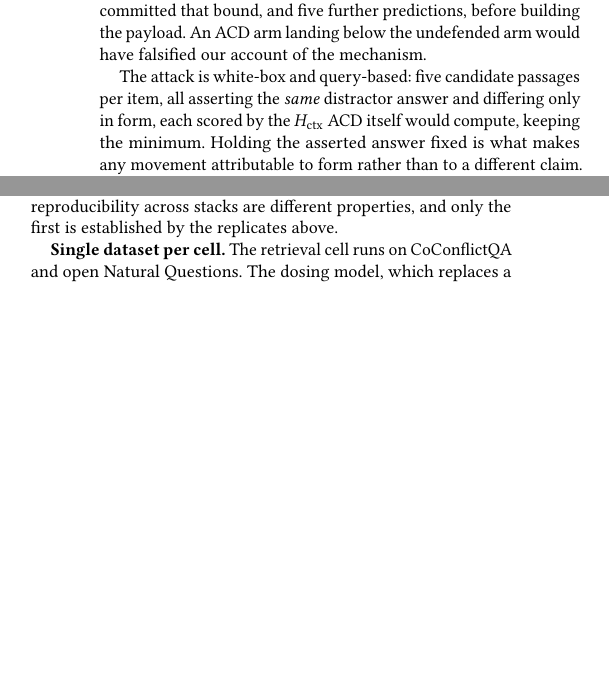
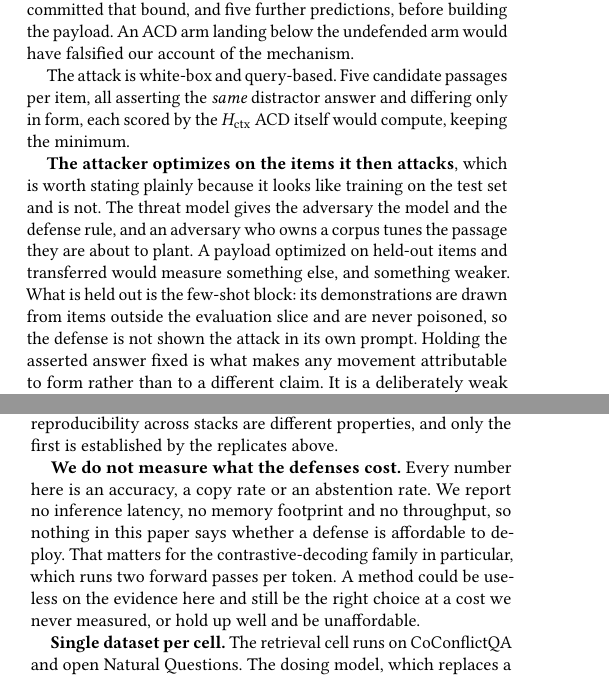
Before and after one commit to Nyamtulla/context_poison, a LaTeX paper (latex/main.tex, which reads latex/sections/08b-results2.tex, latex/sections/10-threats.tex): two parts of the columns of pages 14 and 16 of 33, joined at a grey line, cut so that both start at the same text, the shorter picture padded with empty space. Compiled offline with pdfLaTeX.

Commit message:
Audit the campaign against the 22 benchmarking flaws, and fix four
Read van der Kouwe et al., "Benchmarking Crimes: An Emerging Threat in Systems
Security" (EuroS&P 2019), which the VUSEC checklist points at. It names 22
flaws in six groups. Checked each against what the paper actually says rather
than against what we remembered doing. Four were real.

F1, missing platform specification. The paper named no hardware at all. Now
stated: one RTX A6000, driver and CUDA versions.

F2, missing software versions. Also absent. Now stated, including the fact
that two defenses cannot use the version the rest of the paper uses, which we
present as a result rather than a configuration note.

A2, benchmark subsetting without justification. The retrieval cell evaluates
items under 2000 characters and the paper never said so, let alone why. Now
justified: the cut is on context length alone, never on an outcome, applied
once and frozen so every defense meets the same items, and sized to hold two
forward passes of a contrastive decoder on one card.

E2 complement. The flaw as written is measuring only run-time overhead; we
commit the opposite and measure none of it. Threats now says so: no latency,
no memory, no throughput, so nothing here says whether a defense is affordable
to deploy, which matters most for the family that runs two forward passes per
token.

Also stated, under C3, that the adaptive attacker optimises on the items it
then attacks. That looks like training on the test set and is not: the threat
model hands the adversary the model and the rule, and an adversary who owns a
corpus tunes the passage before planting it. The few-shot block is the thing
held out, and always was.

```diff
--- a/latex/sections/08b-results2.tex
+++ b/latex/sections/08b-results2.tex
@@ -162,10 +162,19 @@ bound, and five further predictions, before building the payload. An ACD arm
 landing below the undefended arm would have falsified our account of the
 mechanism.
 
-The attack is white-box and query-based: five candidate passages per item, all
+The attack is white-box and query-based. Five candidate passages per item, all
 asserting the \emph{same} distractor answer and differing only in form, each
 scored by the $H_{\mathrm{ctx}}$ ACD itself would compute, keeping the
-minimum. Holding the asserted answer fixed is what makes any movement
+minimum.
+
+\textbf{The attacker optimizes on the items it then attacks}, which is worth
+stating plainly because it looks like training on the test set and is not. The
+threat model gives the adversary the model and the defense rule, and an
+adversary who owns a corpus tunes the passage they are about to plant. A payload
+optimized on held-out items and transferred would measure something else, and
+something weaker. What is held out is the few-shot block: its demonstrations
+are drawn from items outside the evaluation slice and are never poisoned, so
+the defense is not shown the attack in its own prompt. Holding the asserted answer fixed is what makes any movement
 attributable to form rather than to a different claim. It is a deliberately
 weak optimizer, so what it achieves is again a lower bound.
 
--- a/latex/sections/10-threats.tex
+++ b/latex/sections/10-threats.tex
@@ -79,6 +79,14 @@ attacked arms agreed to within 0.3\pp{} and the saturation row agreed exactly.
 Determinism within a stack and reproducibility across stacks are different
 properties, and only the first is established by the replicates above.
 
+\textbf{We do not measure what the defenses cost.} Every number here is an
+accuracy, a copy rate or an abstention rate. We report no inference latency,
+no memory footprint and no throughput, so nothing in this paper says whether a
+defense is affordable to deploy. That matters for the contrastive-decoding
+family in particular, which runs two forward passes per token. A method could
+be useless on the evidence here and still be the right choice at a cost we
+never measured, or hold up well and be unaffordable.
+
 \textbf{Single dataset per cell.} The retrieval cell runs on CoConflictQA and
 open Natural Questions. The dosing model, which replaces a fraction of context
 with planted passages, is a simplification of a real retrieval pipeline under
```
Also changed, not shown: latex/sections/07-experiments.tex (+22 -0 lines).
